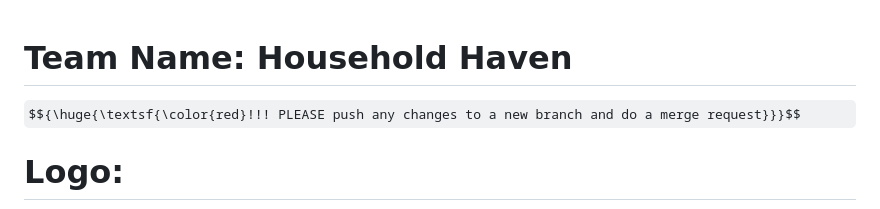
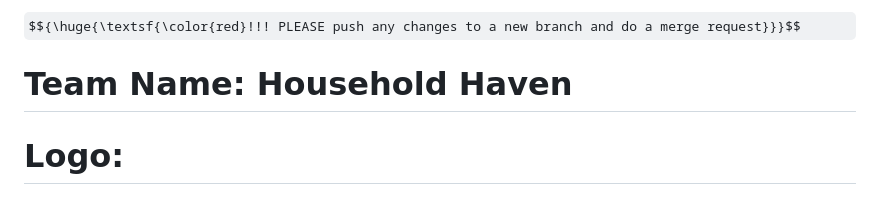
Before and after one commit to hMRZQ21/Household_Haven, a Markdown page: README.md, the part around the change. GitHub-like rendering; some formulas as TeX source.

Commit message:
adjusted text final time (trust)

```diff
--- a/README.md
+++ b/README.md
@@ -1,6 +1,6 @@
+$${\huge{\textsf{\color{red}!!! PLEASE push any changes to a new branch and do a merge request}}}$$
+
 # Team Name: Household Haven
-
-$${\huge{\textsf{\color{red}!!! PLEASE push any changes to a new branch and do a merge request}}}$$
 
 # Logo:
 <p align="center">
```
